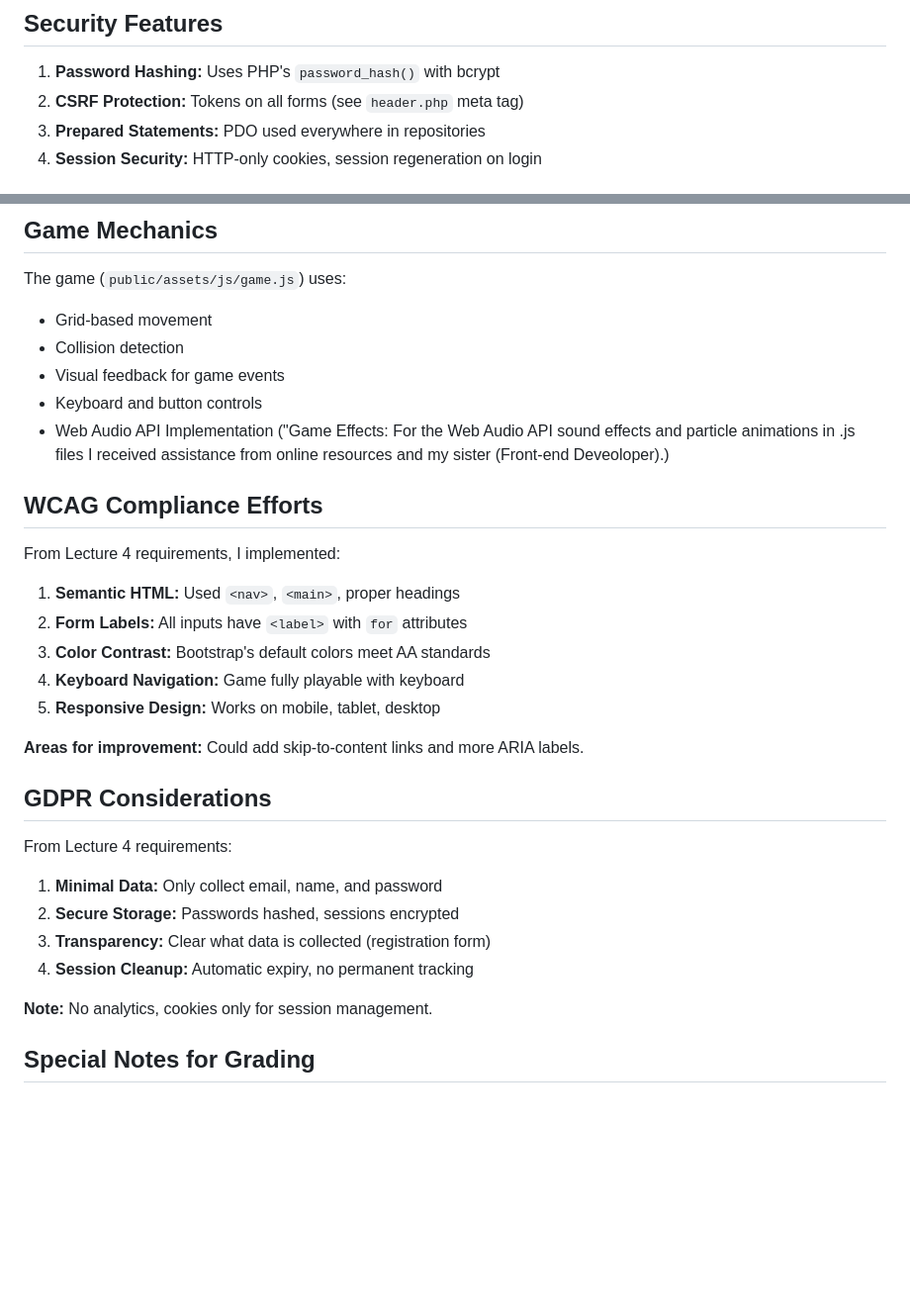
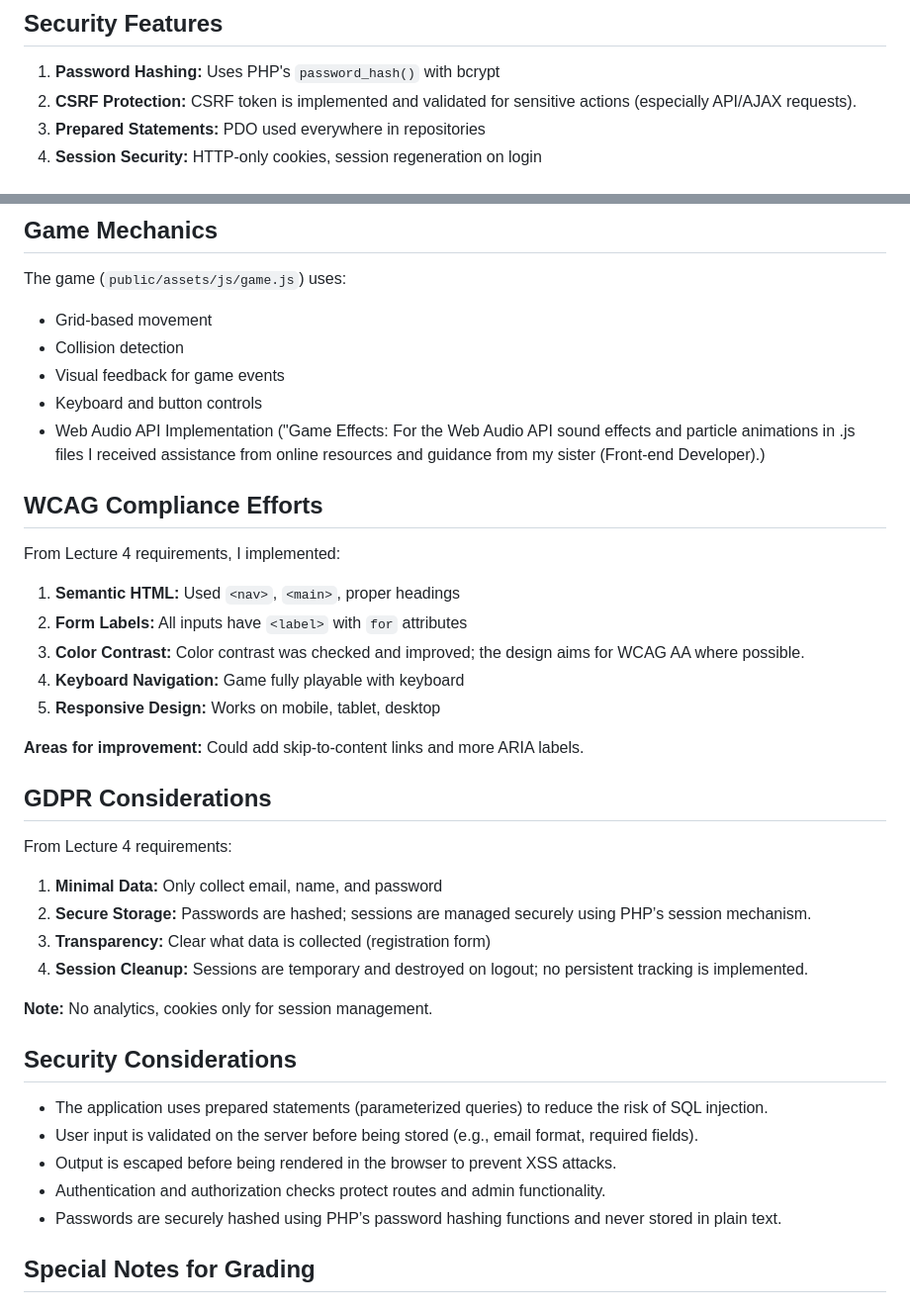
Before and after one commit to HaniehJ97/RoomShift, a Markdown page: README.md, 2 parts joined by grey strips. Shown at 99% size. Rendered like a GitHub page; blank space fills up the shorter version.

```diff
--- a/README.md
+++ b/README.md
@@ -118,7 +119,7 @@ I followed the MVC pattern with these enhancements:
 
 ## Security Features
 1. **Password Hashing:** Uses PHP's `password_hash()` with bcrypt
-2. **CSRF Protection:** Tokens on all forms (see `header.php` meta tag)
+2. **CSRF Protection:** CSRF token is implemented and validated for sensitive actions (especially API/AJAX requests).
 3. **Prepared Statements:** PDO used everywhere in repositories
 4. **Session Security:** HTTP-only cookies, session regeneration on login
 
@@ -133,14 +134,14 @@ The game (`public/assets/js/game.js`) uses:
 - Collision detection
 - Visual feedback for game events
 - Keyboard and button controls
-- Web Audio API Implementation ("Game Effects: For the Web Audio API sound effects and particle animations in .js files I received assistance from online resources and my sister (Front-end Deveoloper).)
+- Web Audio API Implementation ("Game Effects: For the Web Audio API sound effects and particle animations in .js files I received assistance from online resources and guidance from my sister (Front-end Developer).)
 
 ## WCAG Compliance Efforts
 From Lecture 4 requirements, I implemented:
 
 1. **Semantic HTML:** Used `<nav>`, `<main>`, proper headings
 2. **Form Labels:** All inputs have `<label>` with `for` attributes
-3. **Color Contrast:** Bootstrap's default colors meet AA standards
+3. **Color Contrast:** Color contrast was checked and improved; the design aims for WCAG AA where possible.
 4. **Keyboard Navigation:** Game fully playable with keyboard
 5. **Responsive Design:** Works on mobile, tablet, desktop
 
@@ -150,11 +151,20 @@ From Lecture 4 requirements, I implemented:
 From Lecture 4 requirements:
 
 1. **Minimal Data:** Only collect email, name, and password
-2. **Secure Storage:** Passwords hashed, sessions encrypted
+2. **Secure Storage:** Passwords are hashed; sessions are managed securely using PHP’s session mechanism.
 3. **Transparency:** Clear what data is collected (registration form)
-4. **Session Cleanup:** Automatic expiry, no permanent tracking
+4. **Session Cleanup:** Sessions are temporary and destroyed on logout; no persistent tracking is implemented.
 
 **Note:** No analytics, cookies only for session management.
+
+## Security Considerations
+
+- The application uses prepared statements (parameterized queries) to reduce the risk of SQL injection.
+- User input is validated on the server before being stored (e.g., email format, required fields).
+- Output is escaped before being rendered in the browser to prevent XSS attacks.
+- Authentication and authorization checks protect routes and admin functionality.
+- Passwords are securely hashed using PHP’s password hashing functions and never stored in plain text.
+
 
 ## Special Notes for Grading
 
```
Also changed, not shown: other parts of README.md (+1 -0 lines).
